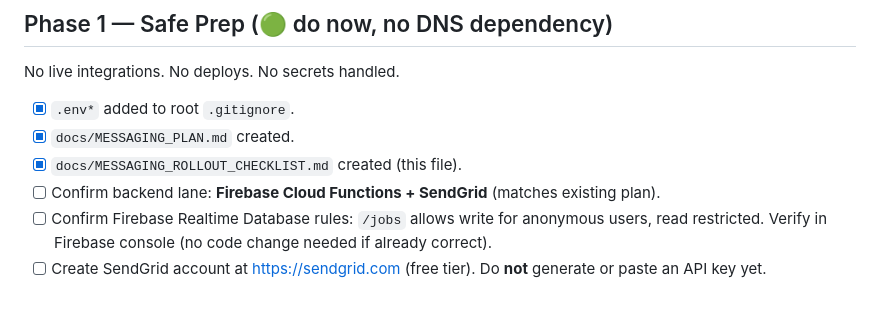
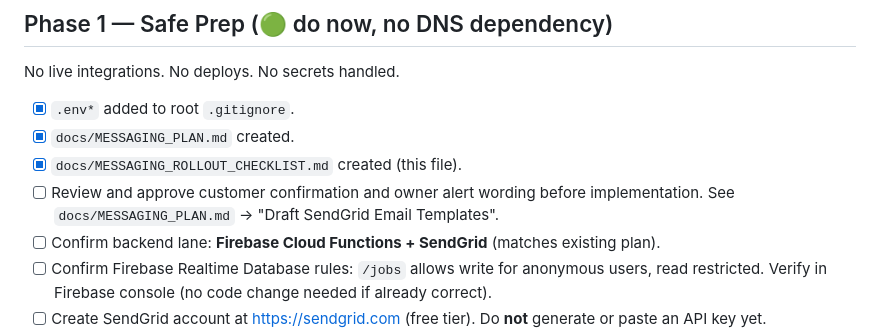
Before and after one commit to Lexstreampro/my-business-site, a Markdown page: docs/MESSAGING_ROLLOUT_CHECKLIST.md, the part around the change. Rendered like a GitHub page; blank space fills up the shorter version.

```diff
--- a/docs/MESSAGING_ROLLOUT_CHECKLIST.md
+++ b/docs/MESSAGING_ROLLOUT_CHECKLIST.md
@@ -13,6 +13,7 @@ No live integrations. No deploys. No secrets handled.
 - [x] `.env*` added to root `.gitignore`.
 - [x] `docs/MESSAGING_PLAN.md` created.
 - [x] `docs/MESSAGING_ROLLOUT_CHECKLIST.md` created (this file).
+- [ ] Review and approve customer confirmation and owner alert wording before implementation. See `docs/MESSAGING_PLAN.md` → "Draft SendGrid Email Templates".
 - [ ] Confirm backend lane: **Firebase Cloud Functions + SendGrid** (matches existing plan).
 - [ ] Confirm Firebase Realtime Database rules: `/jobs` allows write for anonymous users, read restricted. Verify in Firebase console (no code change needed if already correct).
 - [ ] Create SendGrid account at https://sendgrid.com (free tier). Do **not** generate or paste an API key yet.
```
Also changed, not shown: docs/MESSAGING_PLAN.md (+97 -0 lines).
